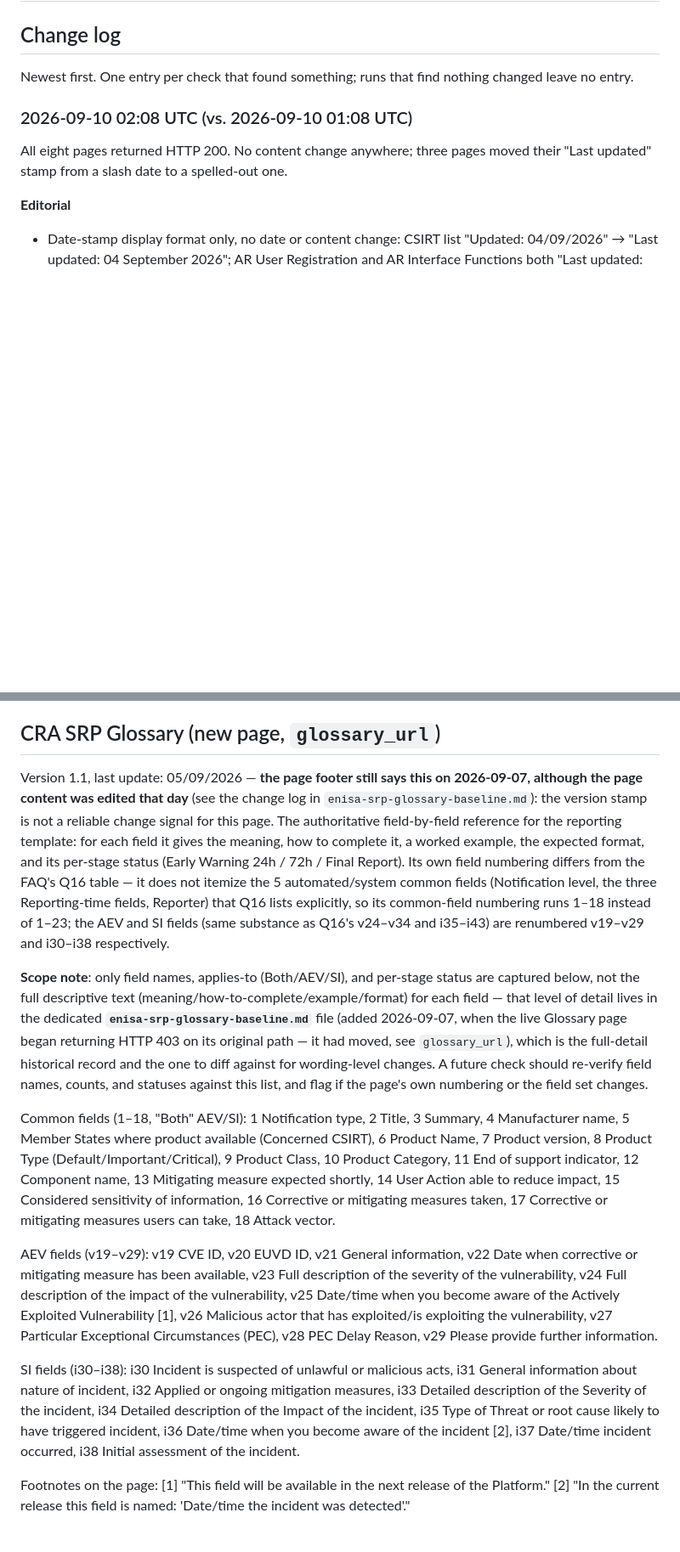
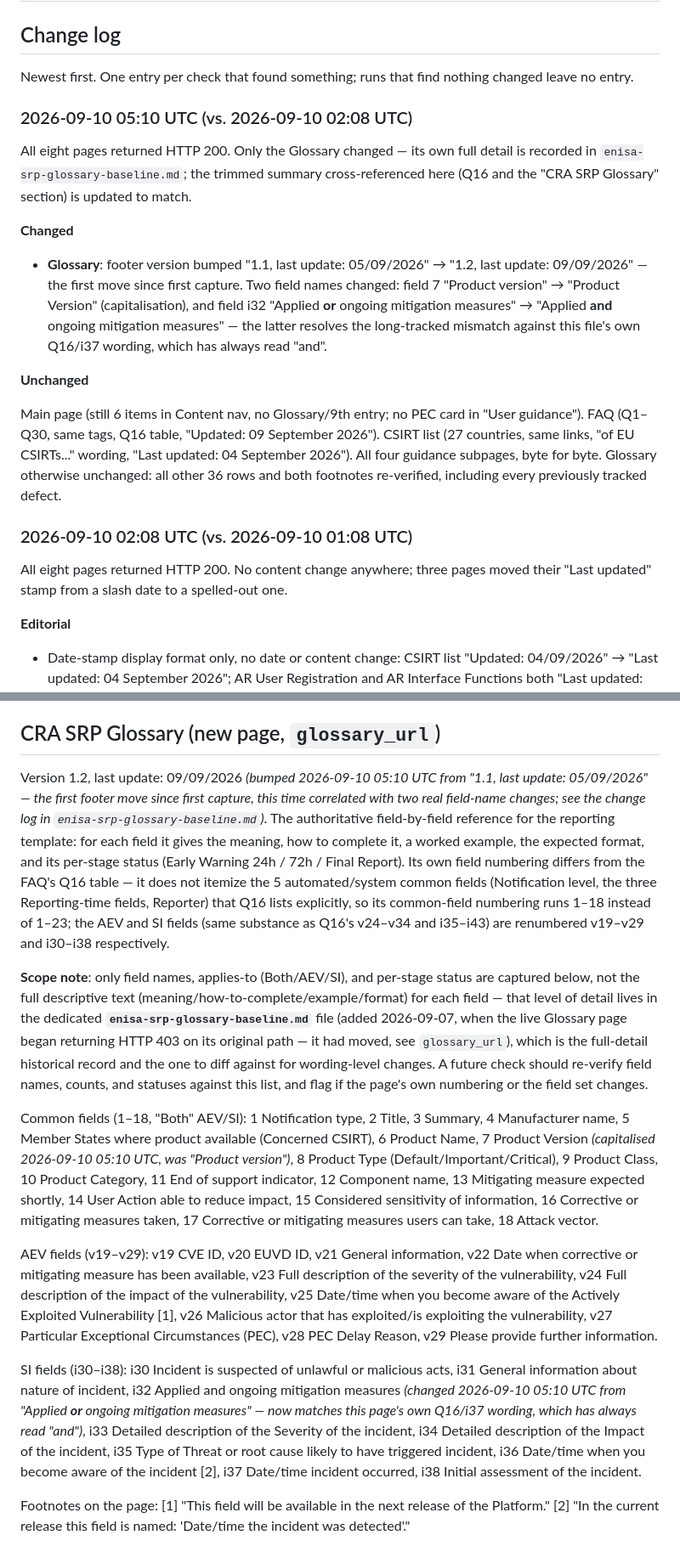
Before and after one commit to git-z0man/single-reporting-platform, a Markdown page: enisa-srp-faq-baseline.md, 2 parts joined by grey strips. Shown at 85% size. Rendered like a GitHub page; blank space fills up the shorter version.

```diff
--- a/enisa-srp-faq-baseline.md
+++ b/enisa-srp-faq-baseline.md
@@ -25,6 +25,18 @@ last_change: 2026-09-10
 ## Change log
 
 Newest first. One entry per check that found something; runs that find nothing changed leave no entry.
+
+### 2026-09-10 05:10 UTC (vs. 2026-09-10 02:08 UTC)
+
+All eight pages returned HTTP 200. Only the Glossary changed — its own full detail is recorded in `enisa-srp-glossary-baseline.md`; the trimmed summary cross-referenced here (Q16 and the "CRA SRP Glossary" section) is updated to match.
+
+**Changed**
+
+- **Glossary**: footer version bumped "1.1, last update: 05/09/2026" → "1.2, last update: 09/09/2026" — the first move since first capture. Two field names changed: field 7 "Product version" → "Product Version" (capitalisation), and field i32 "Applied **or** ongoing mitigation measures" → "Applied **and** ongoing mitigation measures" — the latter resolves the long-tracked mismatch against this file's own Q16/i37 wording, which has always read "and".
+
+**Unchanged**
+
+Main page (still 6 items in Content nav, no Glossary/9th entry; no PEC card in "User guidance"). FAQ (Q1–Q30, same tags, Q16 table, "Updated: 09 September 2026"). CSIRT list (27 countries, same links, "of EU CSIRTs..." wording, "Last updated: 04 September 2026"). All four guidance subpages, byte for byte. Glossary otherwise unchanged: all other 36 rows and both footnotes re-verified, including every previously tracked defect.
 
 ### 2026-09-10 02:08 UTC (vs. 2026-09-10 01:08 UTC)
 
@@ -698,15 +710,15 @@ The support-contact line previously listed here (cra-srp-helpdesk[@]enisa.europa
 
 ## CRA SRP Glossary (new page, `glossary_url`)
 
-Version 1.1, last update: 05/09/2026 — **the page footer still says this on 2026-09-07, although the page content was edited that day** (see the change log in `enisa-srp-glossary-baseline.md`): the version stamp is not a reliable change signal for this page. The authoritative field-by-field reference for the reporting template: for each field it gives the meaning, how to complete it, a worked example, the expected format, and its per-stage status (Early Warning 24h / 72h / Final Report). Its own field numbering differs from the FAQ's Q16 table — it does not itemize the 5 automated/system common fields (Notification level, the three Reporting-time fields, Reporter) that Q16 lists explicitly, so its common-field numbering runs 1–18 instead of 1–23; the AEV and SI fields (same substance as Q16's v24–v34 and i35–i43) are renumbered v19–v29 and i30–i38 respectively.
+Version 1.2, last update: 09/09/2026 *(bumped 2026-09-10 05:10 UTC from "1.1, last update: 05/09/2026" — the first footer move since first capture, this time correlated with two real field-name changes; see the change log in `enisa-srp-glossary-baseline.md`)*. The authoritative field-by-field reference for the reporting template: for each field it gives the meaning, how to complete it, a worked example, the expected format, and its per-stage status (Early Warning 24h / 72h / Final Report). Its own field numbering differs from the FAQ's Q16 table — it does not itemize the 5 automated/system common fields (Notification level, the three Reporting-time fields, Reporter) that Q16 lists explicitly, so its common-field numbering runs 1–18 instead of 1–23; the AEV and SI fields (same substance as Q16's v24–v34 and i35–i43) are renumbered v19–v29 and i30–i38 respectively.
 
 **Scope note**: only field names, applies-to (Both/AEV/SI), and per-stage status are captured below, not the full descriptive text (meaning/how-to-complete/example/format) for each field — that level of detail lives in the dedicated **`enisa-srp-glossary-baseline.md`** file (added 2026-09-07, when the live Glossary page began returning HTTP 403 on its original path — it had moved, see `glossary_url`), which is the full-detail historical record and the one to diff against for wording-level changes. A future check should re-verify field names, counts, and statuses against this list, and flag if the page's own numbering or the field set changes.
 
-Common fields (1–18, "Both" AEV/SI): 1 Notification type, 2 Title, 3 Summary, 4 Manufacturer name, 5 Member States where product available (Concerned CSIRT), 6 Product Name, 7 Product version, 8 Product Type (Default/Important/Critical), 9 Product Class, 10 Product Category, 11 End of support indicator, 12 Component name, 13 Mitigating measure expected shortly, 14 User Action able to reduce impact, 15 Considered sensitivity of information, 16 Corrective or mitigating measures taken, 17 Corrective or mitigating measures users can take, 18 Attack vector.
+Common fields (1–18, "Both" AEV/SI): 1 Notification type, 2 Title, 3 Summary, 4 Manufacturer name, 5 Member States where product available (Concerned CSIRT), 6 Product Name, 7 Product Version *(capitalised 2026-09-10 05:10 UTC, was "Product version")*, 8 Product Type (Default/Important/Critical), 9 Product Class, 10 Product Category, 11 End of support indicator, 12 Component name, 13 Mitigating measure expected shortly, 14 User Action able to reduce impact, 15 Considered sensitivity of information, 16 Corrective or mitigating measures taken, 17 Corrective or mitigating measures users can take, 18 Attack vector.
 
 AEV fields (v19–v29): v19 CVE ID, v20 EUVD ID, v21 General information, v22 Date when corrective or mitigating measure has been available, v23 Full description of the severity of the vulnerability, v24 Full description of the impact of the vulnerability, v25 Date/time when you become aware of the Actively Exploited Vulnerability [1], v26 Malicious actor that has exploited/is exploiting the vulnerability, v27 Particular Exceptional Circumstances (PEC), v28 PEC Delay Reason, v29 Please provide further information.
 
-SI fields (i30–i38): i30 Incident is suspected of unlawful or malicious acts, i31 General information about nature of incident, i32 Applied or ongoing mitigation measures, i33 Detailed description of the Severity of the incident, i34 Detailed description of the Impact of the incident, i35 Type of Threat or root cause likely to have triggered incident, i36 Date/time when you become aware of the incident [2], i37 Date/time incident occurred, i38 Initial assessment of the incident.
+SI fields (i30–i38): i30 Incident is suspected of unlawful or malicious acts, i31 General information about nature of incident, i32 Applied and ongoing mitigation measures *(changed 2026-09-10 05:10 UTC from "Applied **or** ongoing mitigation measures" — now matches this page's own Q16/i37 wording, which has always read "and")*, i33 Detailed description of the Severity of the incident, i34 Detailed description of the Impact of the incident, i35 Type of Threat or root cause likely to have triggered incident, i36 Date/time when you become aware of the incident [2], i37 Date/time incident occurred, i38 Initial assessment of the incident.
 
 Footnotes on the page: [1] "This field will be available in the next release of the Platform." [2] "In the current release this field is named: 'Date/time the incident was detected'."
 
```
Also changed, not shown: other parts of enisa-srp-faq-baseline.md (+3 -1 lines), enisa-srp-glossary-baseline.md (+22 -7 lines).
